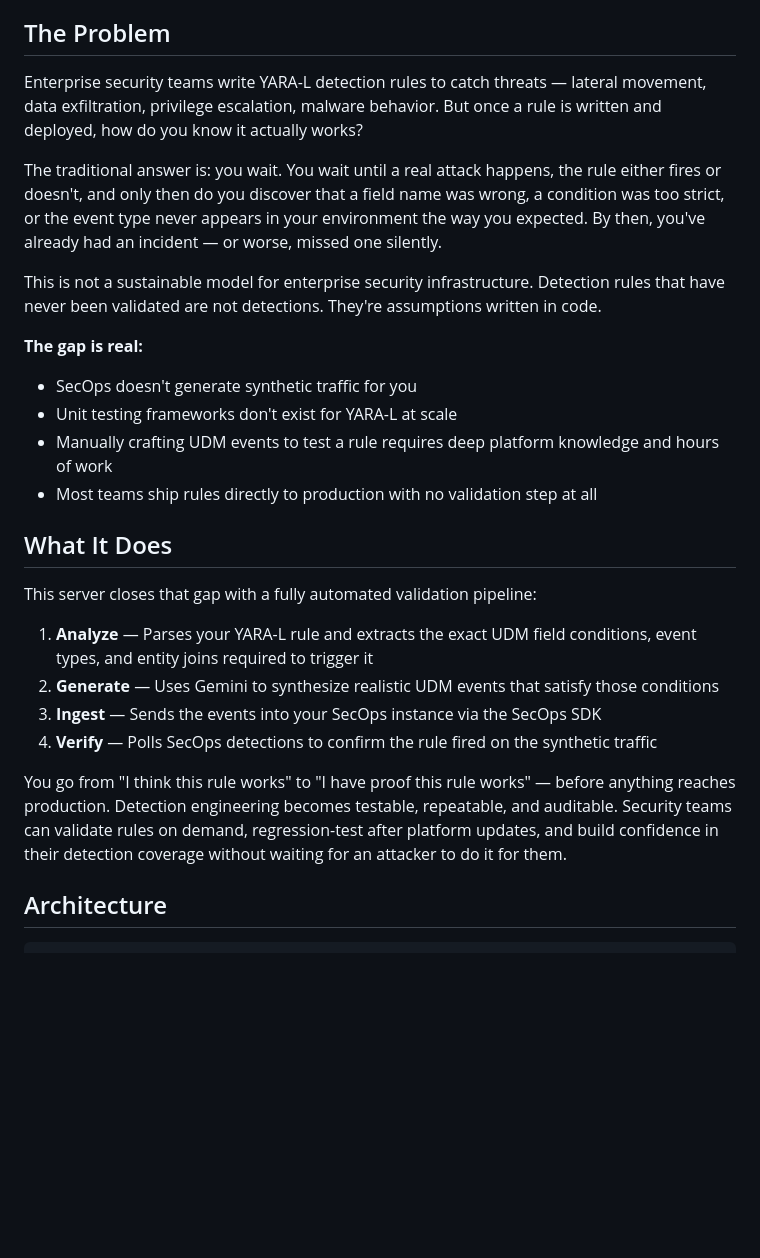
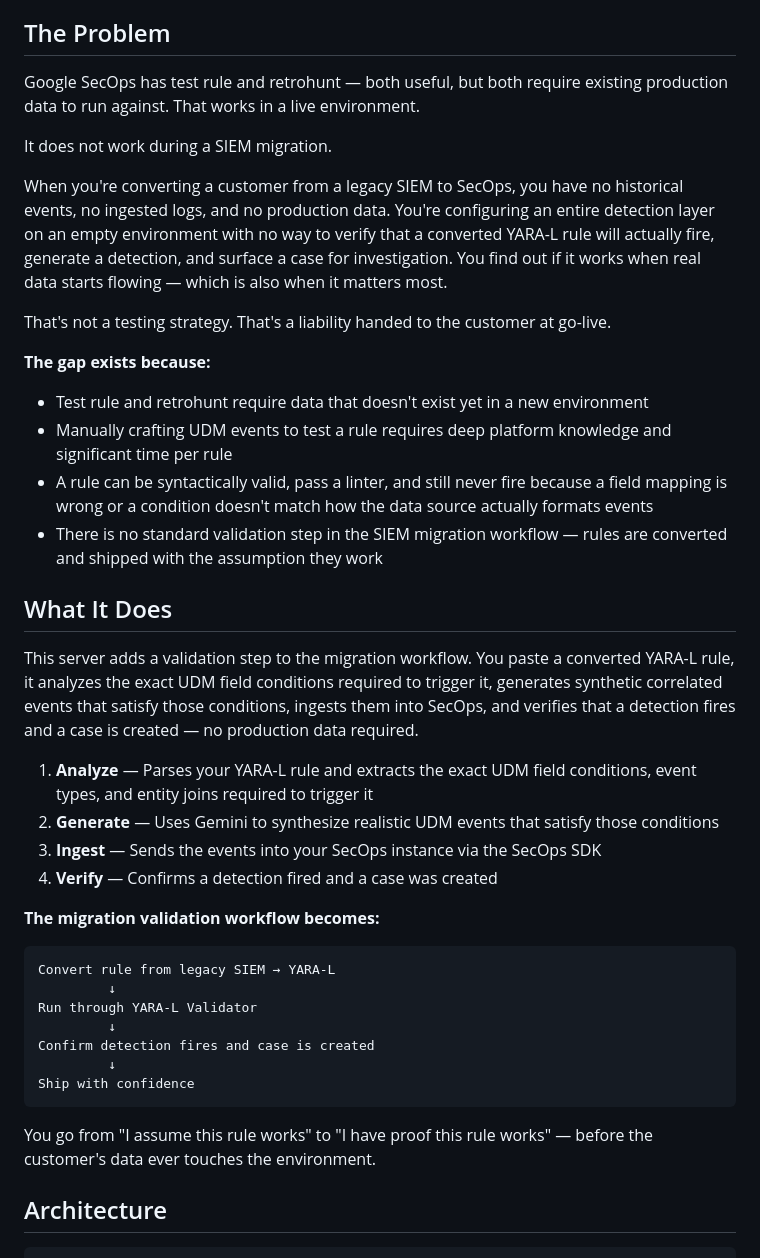
Before and after one commit to dnehoda-source/yaral-validator-mcp, a Markdown page: README.md, the part around the change. Drawn GitHub-style; blank space fills up the shorter version.

Commit message:
Update README: reframe around SIEM migration use case
Co-Authored-By: Claude Sonnet 4.6 <noreply@anthropic.com>

````diff
--- a/README.md
+++ b/README.md
@@ -4,28 +4,42 @@ A detection engineering tool that validates YARA-L rules against Google SecOps b
 
 ## The Problem
 
-Enterprise security teams write YARA-L detection rules to catch threats — lateral movement, data exfiltration, privilege escalation, malware behavior. But once a rule is written and deployed, how do you know it actually works?
+Google SecOps has test rule and retrohunt — both useful, but both require existing production data to run against. That works in a live environment.
 
-The traditional answer is: you wait. You wait until a real attack happens, the rule either fires or doesn't, and only then do you discover that a field name was wrong, a condition was too strict, or the event type never appears in your environment the way you expected. By then, you've already had an incident — or worse, missed one silently.
+It does not work during a SIEM migration.
 
-This is not a sustainable model for enterprise security infrastructure. Detection rules that have never been validated are not detections. They're assumptions written in code.
+When you're converting a customer from a legacy SIEM to SecOps, you have no historical events, no ingested logs, and no production data. You're configuring an entire detection layer on an empty environment with no way to verify that a converted YARA-L rule will actually fire, generate a detection, and surface a case for investigation. You find out if it works when real data starts flowing — which is also when it matters most.
 
-**The gap is real:**
-- SecOps doesn't generate synthetic traffic for you
-- Unit testing frameworks don't exist for YARA-L at scale
-- Manually crafting UDM events to test a rule requires deep platform knowledge and hours of work
-- Most teams ship rules directly to production with no validation step at all
+That's not a testing strategy. That's a liability handed to the customer at go-live.
+
+**The gap exists because:**
+- Test rule and retrohunt require data that doesn't exist yet in a new environment
+- Manually crafting UDM events to test a rule requires deep platform knowledge and significant time per rule
+- A rule can be syntactically valid, pass a linter, and still never fire because a field mapping is wrong or a condition doesn't match how the data source actually formats events
+- There is no standard validation step in the SIEM migration workflow — rules are converted and shipped with the assumption they work
 
 ## What It Does
 
-This server closes that gap with a fully automated validation pipeline:
+This server adds a validation step to the migration workflow. You paste a converted YARA-L rule, it analyzes the exact UDM field conditions required to trigger it, generates synthetic correlated events that satisfy those conditions, ingests them into SecOps, and verifies that a detection fires and a case is created — no production data required.
 
 1. **Analyze** — Parses your YARA-L rule and extracts the exact UDM field conditions, event types, and entity joins required to trigger it
 2. **Generate** — Uses Gemini to synthesize realistic UDM events that satisfy those conditions
 3. **Ingest** — Sends the events into your SecOps instance via the SecOps SDK
-4. **Verify** — Polls SecOps detections to confirm the rule fired on the synthetic traffic
+4. **Verify** — Confirms a detection fired and a case was created
 
-You go from "I think this rule works" to "I have proof this rule works" — before anything reaches production. Detection engineering becomes testable, repeatable, and auditable. Security teams can validate rules on demand, regression-test after platform updates, and build confidence in their detection coverage without waiting for an attacker to do it for them.
+**The migration validation workflow becomes:**
+
+```
+Convert rule from legacy SIEM → YARA-L
+         ↓
+Run through YARA-L Validator
+         ↓
+Confirm detection fires and case is created
+         ↓
+Ship with confidence
+```
+
+You go from "I assume this rule works" to "I have proof this rule works" — before the customer's data ever touches the environment.
 
 ## Architecture
 
````
